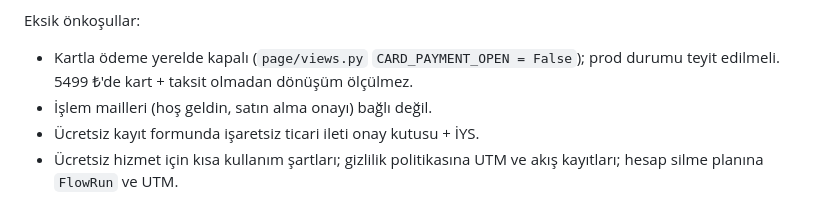
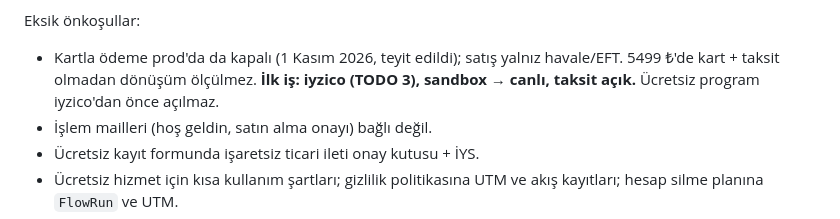
Before and after one commit to hakanyalcinkaya/hakanyalcinkaya_com, a Markdown page: FREE_PROGRAM_PLAN.md, the part around the change. Rendered like a GitHub page.

Commit message:
Plan: card payment still closed on prod; iyzico is the first prerequisite

```diff
--- a/FREE_PROGRAM_PLAN.md
+++ b/FREE_PROGRAM_PLAN.md
@@ -146,7 +146,7 @@ Karar bekleyenler:
 
 Eksik önkoşullar:
 
-- Kartla ödeme yerelde kapalı (`page/views.py` `CARD_PAYMENT_OPEN = False`); prod durumu teyit edilmeli. 5499 ₺'de kart + taksit olmadan dönüşüm ölçülmez.
+- Kartla ödeme prod'da da kapalı (1 Kasım 2026, teyit edildi); satış yalnız havale/EFT. 5499 ₺'de kart + taksit olmadan dönüşüm ölçülmez. **İlk iş: iyzico (TODO 3), sandbox → canlı, taksit açık.** Ücretsiz program iyzico'dan önce açılmaz.
 - İşlem mailleri (hoş geldin, satın alma onayı) bağlı değil.
 - Ücretsiz kayıt formunda işaretsiz ticari ileti onay kutusu + İYS.
 - Ücretsiz hizmet için kısa kullanım şartları; gizlilik politikasına UTM ve akış kayıtları; hesap silme planına `FlowRun` ve UTM.
```
